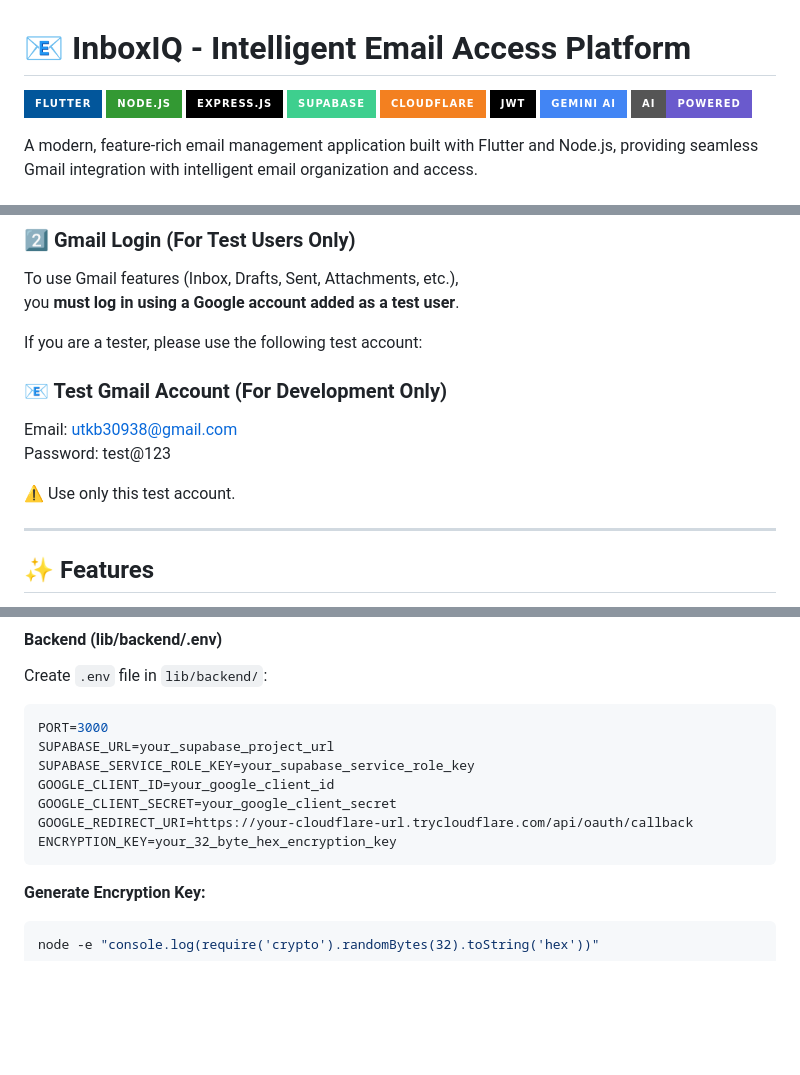
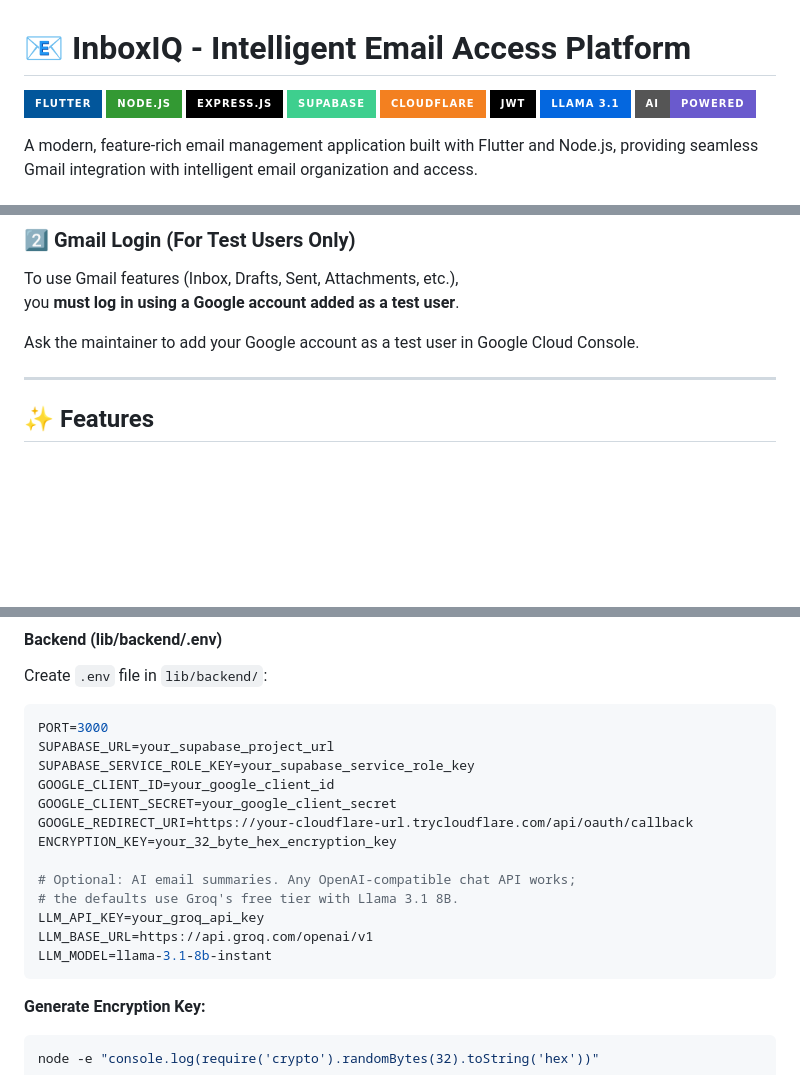
Before and after one commit to UKbhatt/InboxIQ, a Markdown page: README.md, 3 parts joined by grey strips. Drawn GitHub-style; badges without logos; blank space fills up the shorter version.

Commit message:
docs(readme): remove committed test credentials and document llm config
- README.md: test Gmail account email/password removed; Gemini badge ->
  Llama; LLM_* backend vars and the summary endpoint documented

````diff
--- a/README.md
+++ b/README.md
@@ -6,7 +6,7 @@
 ![Supabase](https://img.shields.io/badge/Supabase-%233ECF8E.svg?style=for-the-badge&logo=Supabase&logoColor=white)
 ![Cloudflare](https://img.shields.io/badge/Cloudflare-F38020?style=for-the-badge&logo=Cloudflare&logoColor=white)
 ![JWT](https://img.shields.io/badge/JWT-%23000000.svg?style=for-the-badge&logo=jsonwebtokens&logoColor=white)
-![Gemini AI](https://img.shields.io/badge/Gemini_AI-4285F4?style=for-the-badge&logo=Google&logoColor=white)
+![Llama](https://img.shields.io/badge/Llama_3.1-0467DF?style=for-the-badge&logo=meta&logoColor=white)
 ![AI](https://img.shields.io/badge/AI-Powered-6A5ACD?style=for-the-badge&logo=OpenAI&logoColor=white)
 
 
@@ -44,14 +44,7 @@ This will allow you to access the app and connect Gmail later.
 To use Gmail features (Inbox, Drafts, Sent, Attachments, etc.),
 you **must log in using a Google account added as a test user**.
 
-If you are a tester, please use the following test account:
-
-### 📧 Test Gmail Account (For Development Only)
-
-Email: utkb30938@gmail.com <br>
-Password: test@123
-
-⚠️ Use only this test account.
+Ask the maintainer to add your Google account as a test user in Google Cloud Console.
 
  ---
 
@@ -227,6 +220,12 @@ GOOGLE_CLIENT_ID=your_google_client_id
 GOOGLE_CLIENT_SECRET=your_google_client_secret
 GOOGLE_REDIRECT_URI=https://your-cloudflare-url.trycloudflare.com/api/oauth/callback
 ENCRYPTION_KEY=your_32_byte_hex_encryption_key
+
+# Optional: AI email summaries. Any OpenAI-compatible chat API works;
+# the defaults use Groq's free tier with Llama 3.1 8B.
+LLM_API_KEY=your_groq_api_key
+LLM_BASE_URL=https://api.groq.com/openai/v1
+LLM_MODEL=llama-3.1-8b-instant
 ```
 
 **Generate Encryption Key:**
````
Also changed, not shown: other parts of README.md (+1 -0 lines).
